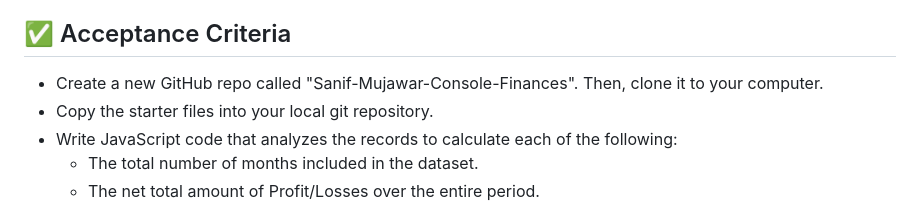
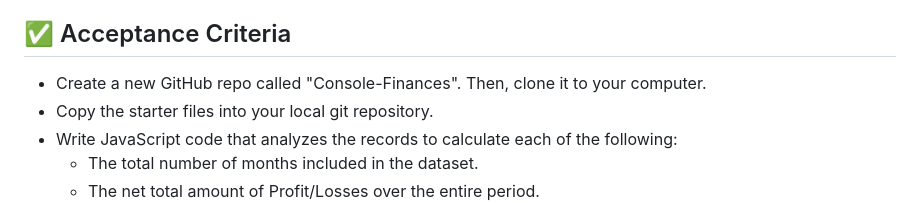
Before and after one commit to sanifmujawar/Console-Finances, a Markdown page: README.md, the part around the change. Rendered like a GitHub page.

```diff
--- a/README.md
+++ b/README.md
@@ -10,7 +10,7 @@ The deployed version of Console Finances can be accessed through the following l
 You have been provided with a financial dataset in the `starter/index.js` file. The dataset is composed of arrays with two fields: Date and Profit/Losses.
 
 ## ✅ Acceptance Criteria
-* Create a new GitHub repo called "Sanif-Mujawar-Console-Finances". Then, clone it to your computer.
+* Create a new GitHub repo called "Console-Finances". Then, clone it to your computer.
 * Copy the starter files into your local git repository.
 * Write JavaScript code that analyzes the records to calculate each of the following:
   * The total number of months included in the dataset.
```
